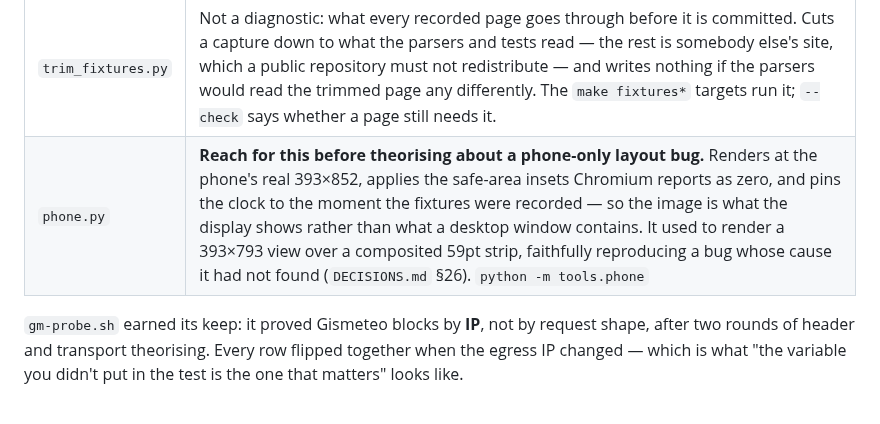
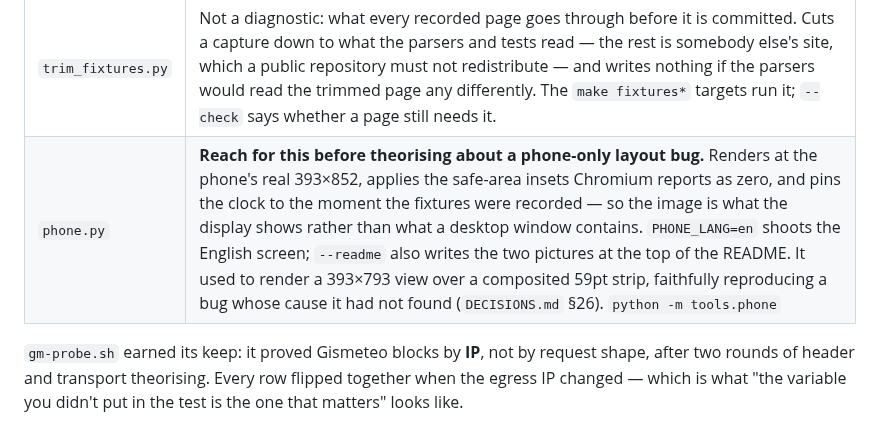
Before and after one commit to mureev/weather, a Markdown page: tools/README.md, the part around the change. GitHub-like rendering.

```diff
--- a/tools/README.md
+++ b/tools/README.md
@@ -13,7 +13,7 @@ because a specific question came up once and will come up again.
 | `flight_probe.py` | Dumps Yandex's RSC flight stream and pulls out any JSON value by key. This is how the `fact` object was found in the first place. |
 | `shoot.py` | Screenshots at iPhone size, light and dark, against the mock server. `make shots` |
 | `trim_fixtures.py` | Not a diagnostic: what every recorded page goes through before it is committed. Cuts a capture down to what the parsers and tests read — the rest is somebody else's site, which a public repository must not redistribute — and writes nothing if the parsers would read the trimmed page any differently. The `make fixtures*` targets run it; `--check` says whether a page still needs it. |
-| `phone.py` | **Reach for this before theorising about a phone-only layout bug.** Renders at the phone's real 393×852, applies the safe-area insets Chromium reports as zero, and pins the clock to the moment the fixtures were recorded — so the image is what the display shows rather than what a desktop window contains. It used to render a 393×793 view over a composited 59pt strip, faithfully reproducing a bug whose cause it had not found (`DECISIONS.md` §26). `python -m tools.phone` |
+| `phone.py` | **Reach for this before theorising about a phone-only layout bug.** Renders at the phone's real 393×852, applies the safe-area insets Chromium reports as zero, and pins the clock to the moment the fixtures were recorded — so the image is what the display shows rather than what a desktop window contains. `PHONE_LANG=en` shoots the English screen; `--readme` also writes the two pictures at the top of the README. It used to render a 393×793 view over a composited 59pt strip, faithfully reproducing a bug whose cause it had not found (`DECISIONS.md` §26). `python -m tools.phone` |
 
 `gm-probe.sh` earned its keep: it proved Gismeteo blocks by **IP**, not by
 request shape, after two rounds of header and transport theorising. Every row
```
Also changed, not shown: README.md (+3 -3 lines), docs/day.png, docs/forecast.png, 1 other file.
